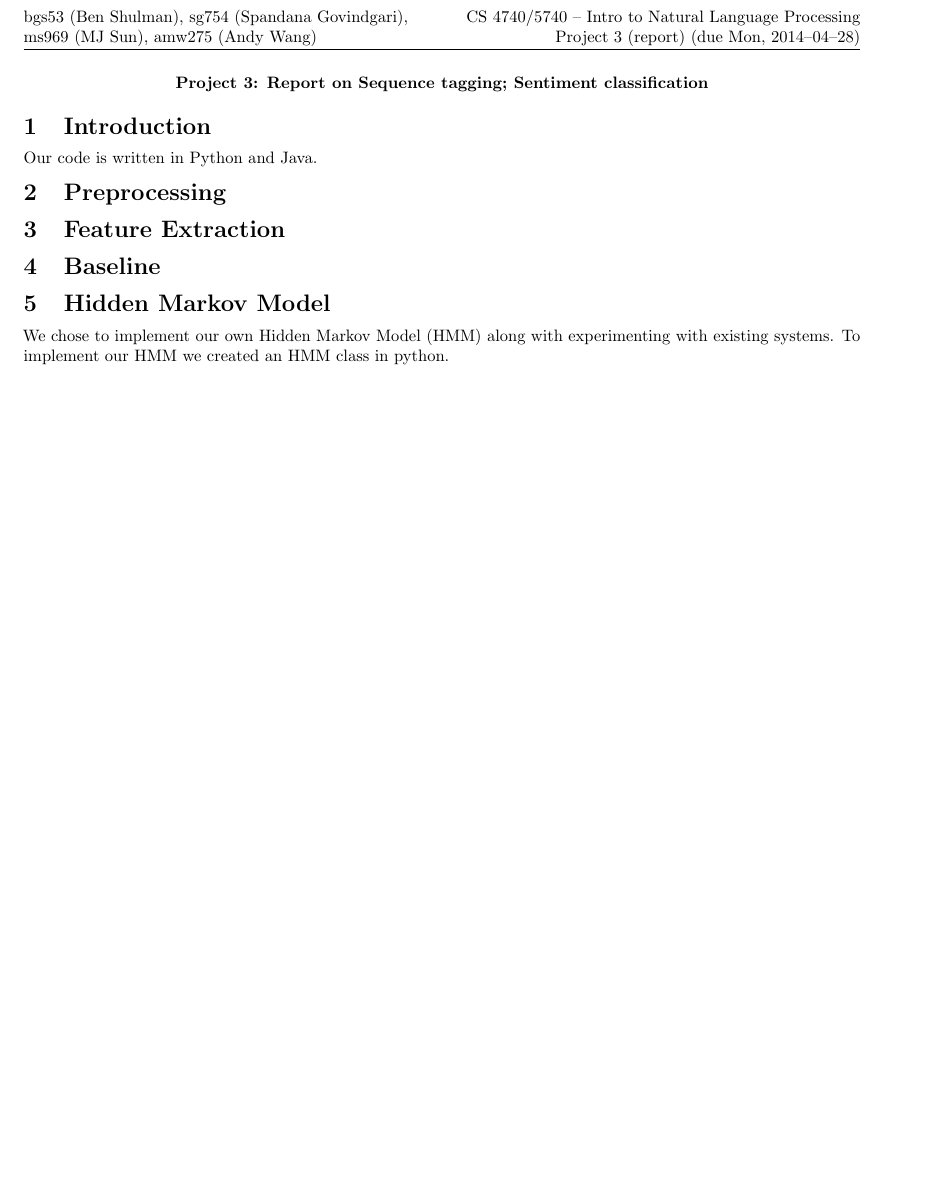
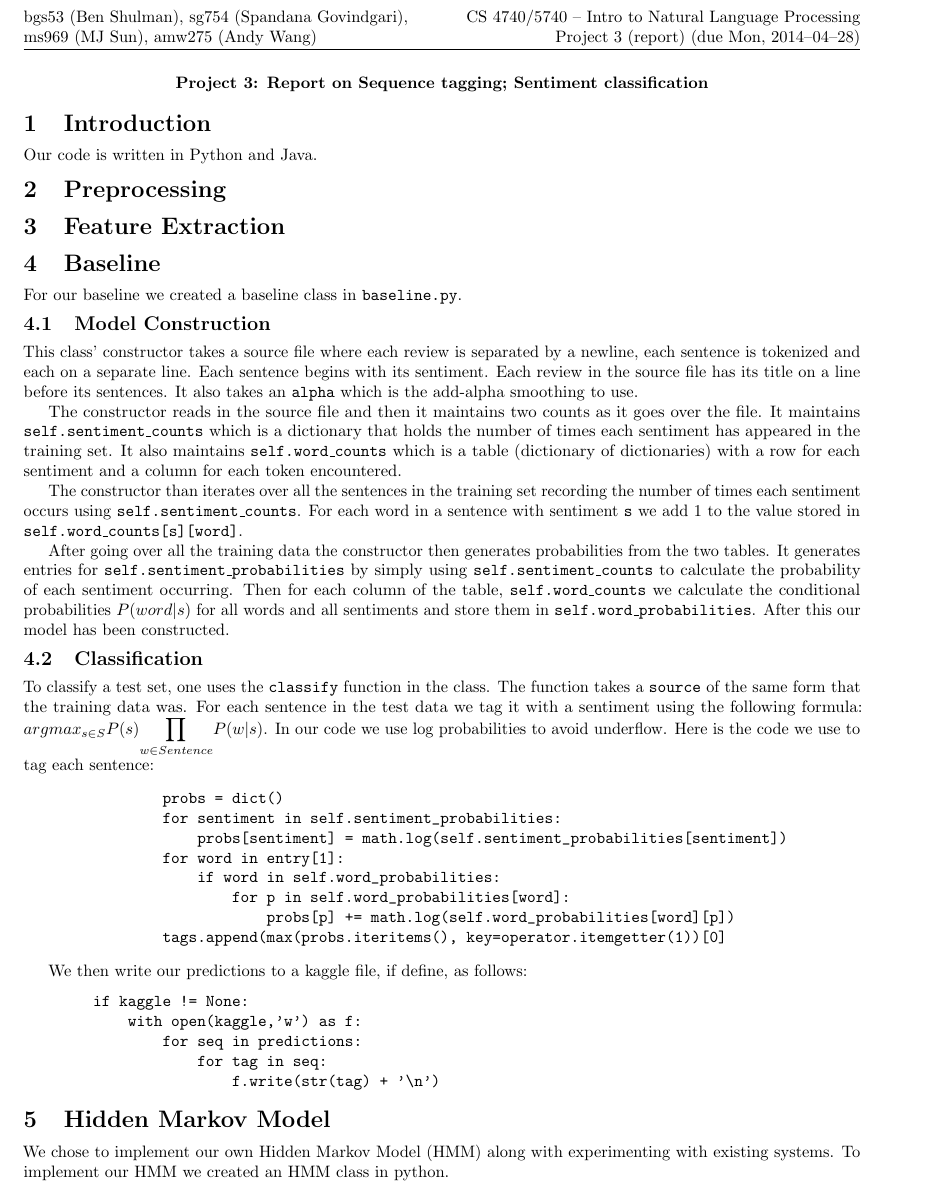
Before and after one commit to sgovindgari/cs4740nlp, a LaTeX document (proj03/report.tex): part of page 1 of 2 before the commit and part of page 1 of 3 after it, cut so that both start at the same text, the shorter picture padded with empty space. Compiled offline with pdfLaTeX.

Commit message:
Added baseline writeup

```diff
--- a/proj03/report.tex
+++ b/proj03/report.tex
@@ -52,6 +52,43 @@ Our code is written in Python and Java.
 \section{Preprocessing}
 \section{Feature Extraction}
 \section{Baseline}
+
+For our baseline we created a baseline class in \texttt{baseline.py}.
+
+\subsection{Model Construction}
+
+This class' constructor takes a source file where each review is separated by a newline, each sentence is tokenized and each on a separate line. Each sentence begins with its sentiment. Each review in the source file has its title on a line before its sentences. It also takes an \texttt{alpha} which is the add-alpha smoothing to use.
+
+The constructor reads in the source file and then it maintains two counts as it goes over the file. It maintains \texttt{self.sentiment\_counts} which is a dictionary that holds the number of times each sentiment has appeared in the training set. It also maintains \texttt{self.word\_counts} which is a table (dictionary of dictionaries) with a row for each sentiment and a column for each token encountered.
+
+The constructor than iterates over all the sentences in the training set recording the number of times each sentiment occurs using \texttt{self.sentiment\_counts}. For each word in a sentence with sentiment \texttt{s} we add 1 to the value stored in \texttt{self.word\_counts[s][word]}.
+
+After going over all the training data the constructor then generates probabilities from the two tables. It generates entries for \texttt{self.sentiment\_probabilities} by simply using \texttt{self.sentiment\_counts} to calculate the probability of each sentiment occurring. Then for each column of the table, \texttt{self.word\_counts} we calculate the conditional probabilities $P(word|s)$ for all words and all sentiments and store them in \texttt{self.word\_probabilities}. After this our model has been constructed.
+
+\subsection{Classification}
+
+To classify a test set, one uses the \texttt{classify} function in the class. The function takes a \texttt{source} of the same form that the training data was. For each sentence in the test data we tag it with a sentiment using the following formula: $argmax_{s\in S}P(s)\mathlarger{\prod}_{w\in Sentence} P(w|s)$. In our code we use log probabilities to avoid underflow. Here is the code we use to tag each sentence:
+
+\begin{verbatim}
+                probs = dict()
+                for sentiment in self.sentiment_probabilities:
+                    probs[sentiment] = math.log(self.sentiment_probabilities[sentiment])
+                for word in entry[1]:
+                    if word in self.word_probabilities:
+                        for p in self.word_probabilities[word]:
+                            probs[p] += math.log(self.word_probabilities[word][p])
+                tags.append(max(probs.iteritems(), key=operator.itemgetter(1))[0]
+\end{verbatim}
+
+We then write our predictions to a kaggle file, if define, as follows:
+\begin{verbatim}
+        if kaggle != None:
+            with open(kaggle,'w') as f:
+                for seq in predictions:
+                    for tag in seq:
+                        f.write(str(tag) + '\n')
+\end{verbatim}
+%TODO: Update this to most recent kaggle writing code
 \section{Hidden Markov Model}
 
 We chose to implement our own Hidden Markov Model (HMM) along with experimenting with existing systems. To implement our HMM we created an HMM class in python.
```
Also changed, not shown: proj03/report.tex (2 more changed lines).
